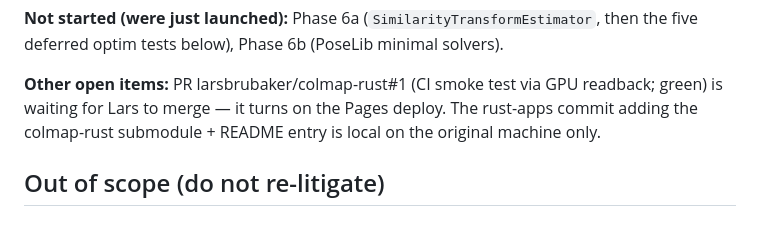
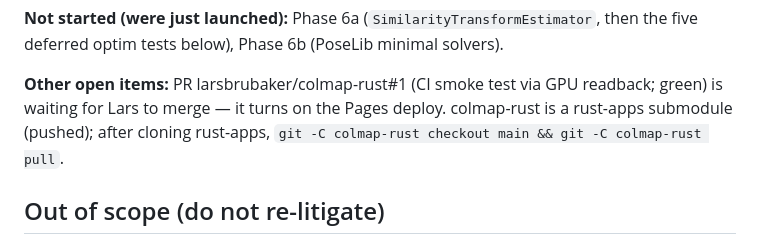
Before and after one commit to larsbrubaker/colmap-rust, a Markdown page: PORTING_PLAN.md, the part around the change. GitHub-like rendering.

Commit message:
Plan: rust-apps submodule is pushed
Co-Authored-By: Claude Opus 5.5 <noreply@anthropic.com>

```diff
--- a/PORTING_PLAN.md
+++ b/PORTING_PLAN.md
@@ -46,8 +46,8 @@ first):
 deferred optim tests below), Phase 6b (PoseLib minimal solvers).
 
 **Other open items:** PR larsbrubaker/colmap-rust#1 (CI smoke test via GPU readback; green) is
-waiting for Lars to merge — it turns on the Pages deploy. The rust-apps commit adding the
-colmap-rust submodule + README entry is local on the original machine only.
+waiting for Lars to merge — it turns on the Pages deploy. colmap-rust is a rust-apps submodule
+(pushed); after cloning rust-apps, `git -C colmap-rust checkout main && git -C colmap-rust pull`.
 
 ## Out of scope (do not re-litigate)
 
```
